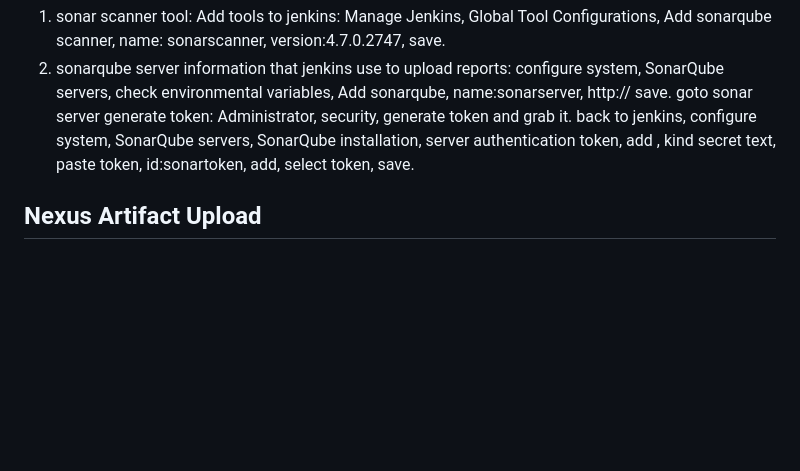
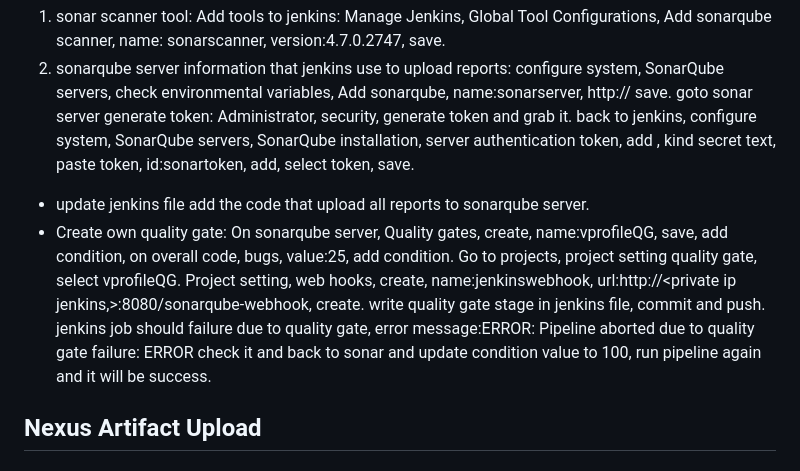
Before and after one commit to yusuf-inci/Projects, a Markdown page: jenkins/CI.onAWS.JSNS/instruction.md, the part around the change. Rendered like a GitHub page; blank space fills up the shorter version.

Commit message:
updated Sonarqube Integration

```diff
--- a/jenkins/CI.onAWS.JSNS/instruction.md
+++ b/jenkins/CI.onAWS.JSNS/instruction.md
@@ -68,5 +68,8 @@ content type: application/json, choose events you would like the trigger this we
 - In order to see test and checkstyle analysis human readable reports that we generate in our pipeline (surefire-reports and checkstyle-result.xml) we should integrate sonarqube server to jenkins.
 1. sonar scanner tool: Add tools to jenkins: Manage Jenkins, Global Tool Configurations, Add sonarqube scanner, name: sonarscanner, version:4.7.0.2747, save.
 2. sonarqube server information that jenkins use to upload reports: configure system, SonarQube servers, check environmental variables, Add sonarqube, name:sonarserver, http://<private ip> save. goto sonar server generate token: Administrator, security, generate token and grab it. back to jenkins, configure system,  SonarQube servers, SonarQube installation, server authentication token, add , kind secret text, paste token, id:sonartoken, add, select token, save.
+- update jenkins file add the code that upload all reports to sonarqube server.
+- Create own quality gate: On sonarqube server, Quality gates, create, name:vprofileQG, save, add condition, on overall code, bugs, value:25, add condition. Go to projects, project setting quality gate, select  vprofileQG. Project setting, web hooks, create, name:jenkinswebhook, url:http://<private ip jenkins,>:8080/sonarqube-webhook, create. write quality gate stage in jenkins file, commit and push. jenkins job should failure due to quality gate, error message:ERROR: Pipeline aborted due to quality gate failure: ERROR
+check it and back to sonar and update condition value to 100, run pipeline again and it will be success.
 ## Nexus Artifact Upload
 ## Slack Notification
```
